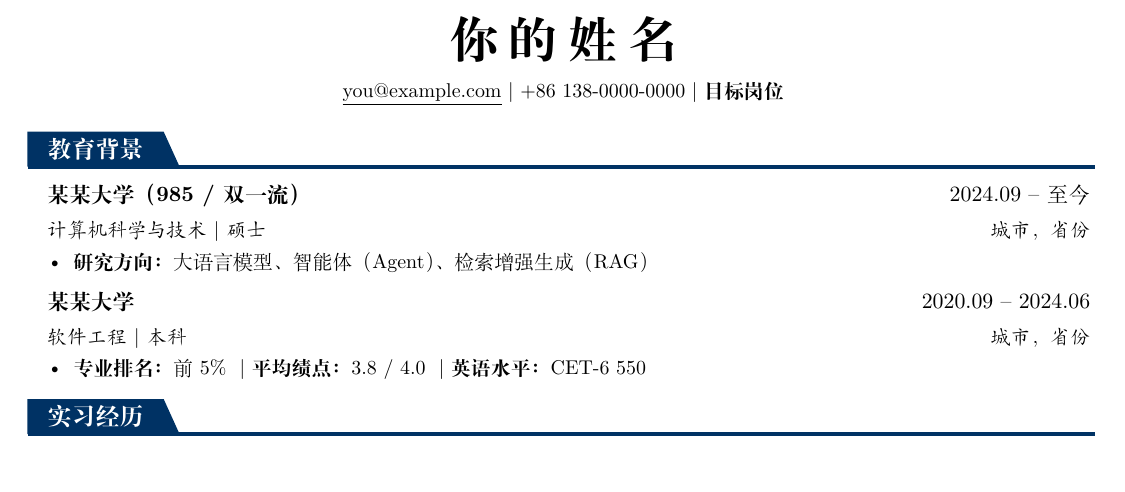
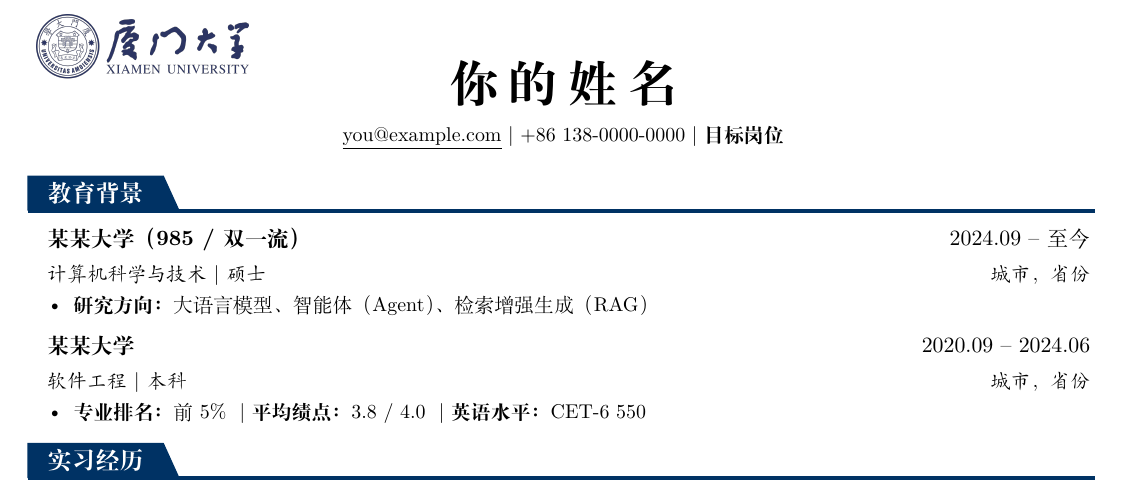
Before and after one commit to LinYeeGiong/campus-tech-resume, a LaTeX document (main.tex): part of the page, cut so that both start at the same text. Compiled offline with XeLaTeX.

Commit message:
Add XMU logo to resume header

```diff
--- a/main.tex
+++ b/main.tex
@@ -129,7 +129,7 @@
 \begin{document}
 \thispagestyle{empty}
 
-% \resumeLogo{logo.png}
+\resumeLogo{xmu.png}
 
 %---------- Header ----------
 \begin{center}
```
Also changed, not shown: README.md, preview.pdf, preview.png, xmu.png (added), xmu.svg (added), main.tex (4 more changed lines).
